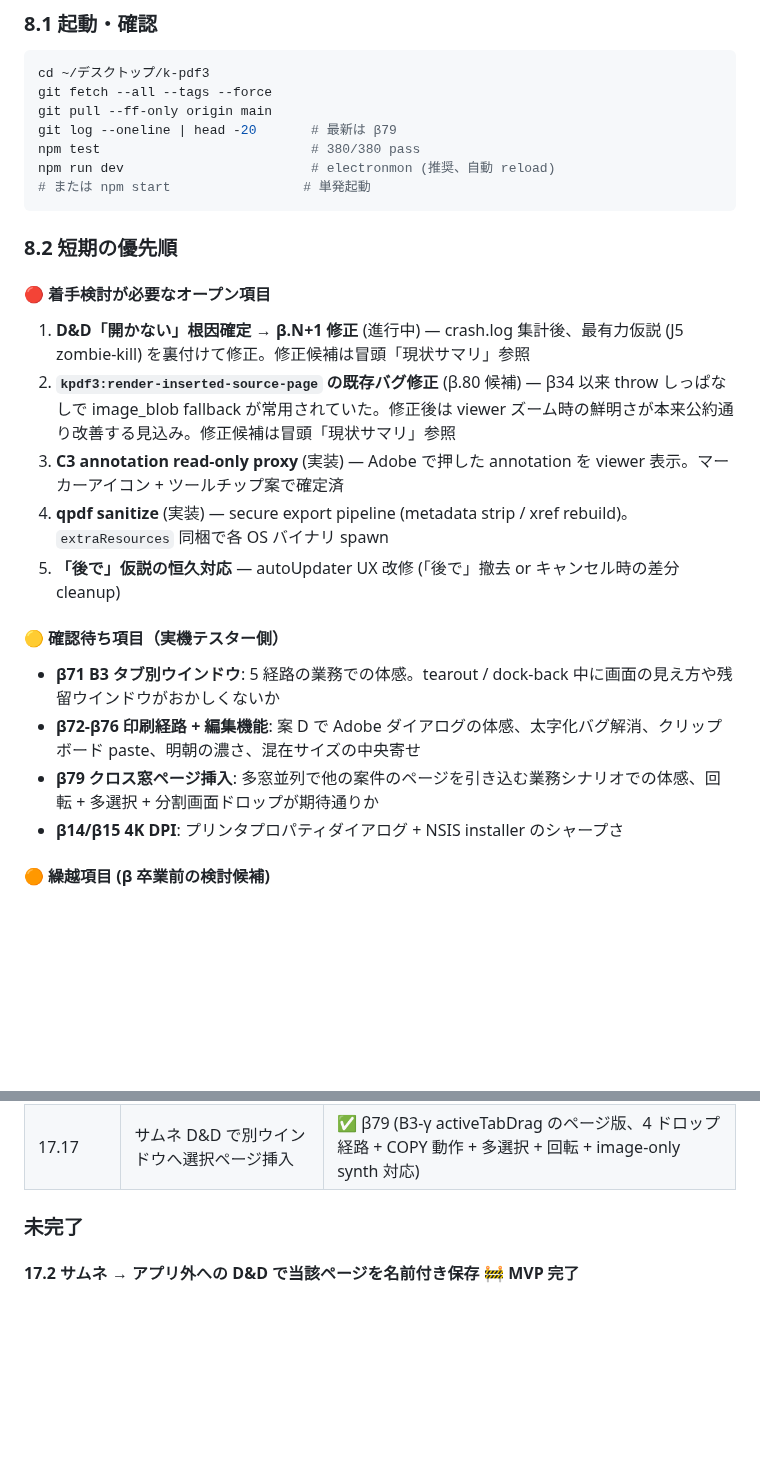
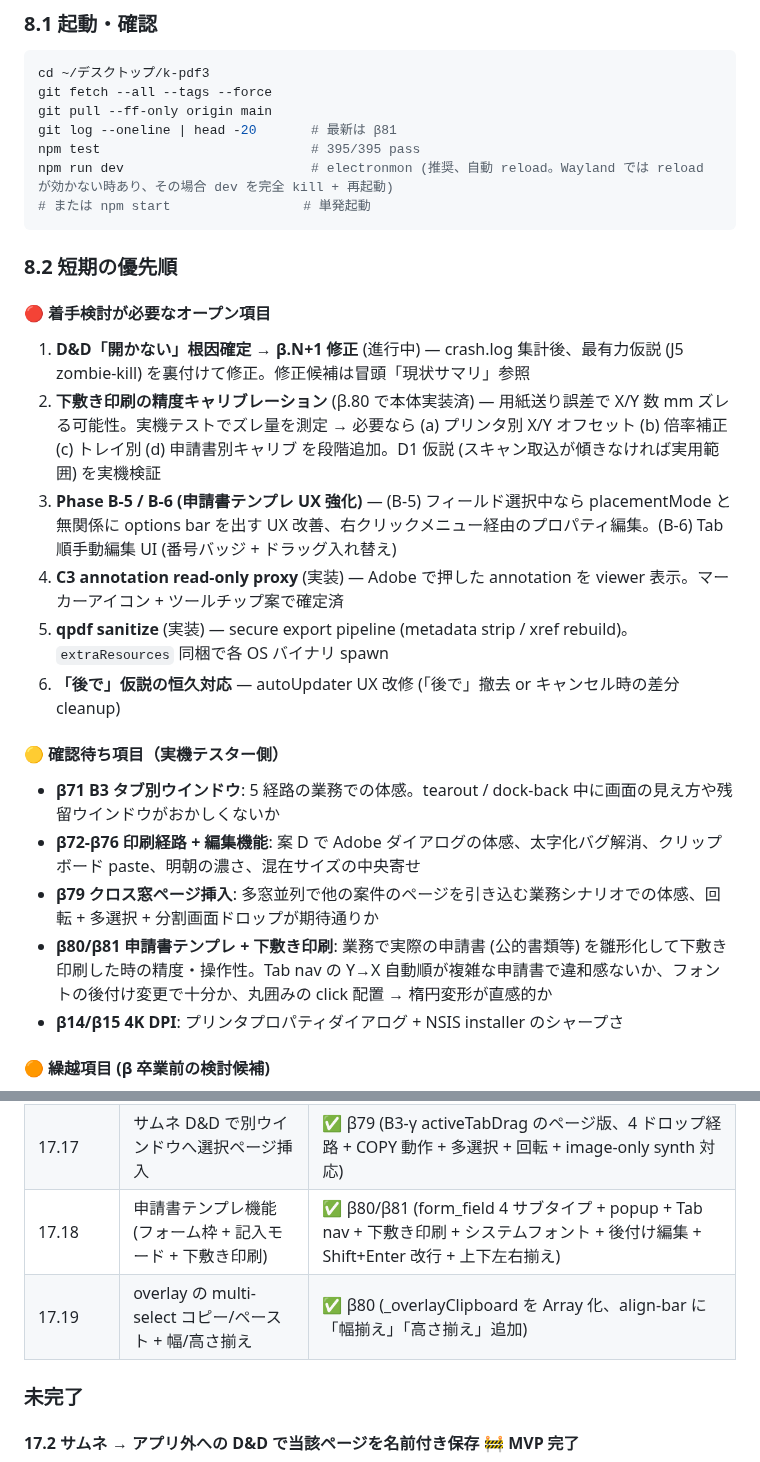
Before and after one commit to windom21-cpu/k-pdf3, a Markdown page: HANDOVER.md, 2 parts joined by grey strips. Drawn GitHub-style; blank space fills up the shorter version.

````diff
--- a/HANDOVER.md
+++ b/HANDOVER.md
@@ -601,9 +620,9 @@ npm run test:m1          # m1 + m3-overlay-persistence (electron-runner 経由)
 cd ~/デスクトップ/k-pdf3
 git fetch --all --tags --force
 git pull --ff-only origin main
-git log --oneline | head -20       # 最新は β79
-npm test                           # 380/380 pass
-npm run dev                        # electronmon (推奨、自動 reload)
+git log --oneline | head -20       # 最新は β81
+npm test                           # 395/395 pass
+npm run dev                        # electronmon (推奨、自動 reload。Wayland では reload が効かない時あり、その場合 dev を完全 kill + 再起動)
 # または npm start                 # 単発起動
 ```
 
@@ -612,16 +631,18 @@ npm run dev                        # electronmon (推奨、自動 reload)
 #### 🔴 着手検討が必要なオープン項目
 
 1. **D&D「開かない」根因確定 → β.N+1 修正** (進行中) — crash.log 集計後、最有力仮説 (J5 zombie-kill) を裏付けて修正。修正候補は冒頭「現状サマリ」参照
-2. **`kpdf3:render-inserted-source-page` の既存バグ修正** (β.80 候補) — β34 以来 throw しっぱなしで image_blob fallback が常用されていた。修正後は viewer ズーム時の鮮明さが本来公約通り改善する見込み。修正候補は冒頭「現状サマリ」参照
-3. **C3 annotation read-only proxy** (実装) — Adobe で押した annotation を viewer 表示。マーカーアイコン + ツールチップ案で確定済
-4. **qpdf sanitize** (実装) — secure export pipeline (metadata strip / xref rebuild)。`extraResources` 同梱で各 OS バイナリ spawn
-5. **「後で」仮説の恒久対応** — autoUpdater UX 改修 (「後で」撤去 or キャンセル時の差分 cleanup)
+2. **下敷き印刷の精度キャリブレーション** (β.80 で本体実装済) — 用紙送り誤差で X/Y 数 mm ズレる可能性。実機テストでズレ量を測定 → 必要なら (a) プリンタ別 X/Y オフセット (b) 倍率補正 (c) トレイ別 (d) 申請書別キャリブ を段階追加。D1 仮説 (スキャン取込が傾きなければ実用範囲) を実機検証
+3. **Phase B-5 / B-6 (申請書テンプレ UX 強化)** — (B-5) フィールド選択中なら placementMode と無関係に options bar を出す UX 改善、右クリックメニュー経由のプロパティ編集。(B-6) Tab 順手動編集 UI (番号バッジ + ドラッグ入れ替え)
+4. **C3 annotation read-only proxy** (実装) — Adobe で押した annotation を viewer 表示。マーカーアイコン + ツールチップ案で確定済
+5. **qpdf sanitize** (実装) — secure export pipeline (metadata strip / xref rebuild)。`extraResources` 同梱で各 OS バイナリ spawn
+6. **「後で」仮説の恒久対応** — autoUpdater UX 改修 (「後で」撤去 or キャンセル時の差分 cleanup)
 
 #### 🟡 確認待ち項目（実機テスター側）
 
 - **β71 B3 タブ別ウインドウ**: 5 経路の業務での体感。tearout / dock-back 中に画面の見え方や残留ウインドウがおかしくないか
 - **β72-β76 印刷経路 + 編集機能**: 案 D で Adobe ダイアログの体感、太字化バグ解消、クリップボード paste、明朝の濃さ、混在サイズの中央寄せ
 - **β79 クロス窓ページ挿入**: 多窓並列で他の案件のページを引き込む業務シナリオでの体感、回転 + 多選択 + 分割画面ドロップが期待通りか
+- **β80/β81 申請書テンプレ + 下敷き印刷**: 業務で実際の申請書 (公的書類等) を雛形化して下敷き印刷した時の精度・操作性。Tab nav の Y→X 自動順が複雑な申請書で違和感ないか、フォントの後付け変更で十分か、丸囲みの click 配置 → 楕円変形が直感的か
 - **β14/β15 4K DPI**: プリンタプロパティダイアログ + NSIS installer のシャープさ
 
 #### 🟠 繰越項目 (β 卒業前の検討候補)
@@ -1111,6 +1133,8 @@ ADR ファイル名：`docs/adr/00NN-{slug}.md`、連番。
 | 17.15 | 自動アップデート組込み | ✅ β5 (electron-updater + 98 風 confirm/busy + 公開 feed リポ) |
 | 17.16 | β3→β4 テスター指摘 14 件 | ✅ β4-β8 (詳細は §6.4 表) |
 | 17.17 | サムネ D&D で別ウインドウへ選択ページ挿入 | ✅ β79 (B3-γ activeTabDrag のページ版、4 ドロップ経路 + COPY 動作 + 多選択 + 回転 + image-only synth 対応) |
+| 17.18 | 申請書テンプレ機能 (フォーム枠 + 記入モード + 下敷き印刷) | ✅ β80/β81 (form_field 4 サブタイプ + popup + Tab nav + 下敷き印刷 + システムフォント + 後付け編集 + Shift+Enter 改行 + 上下左右揃え) |
+| 17.19 | overlay の multi-select コピー/ペースト + 幅/高さ揃え | ✅ β80 (_overlayClipboard を Array 化、align-bar に「幅揃え」「高さ揃え」追加) |
 
 ### 未完了
 
````
Also changed, not shown: other parts of HANDOVER.md (+31 -11 lines).
